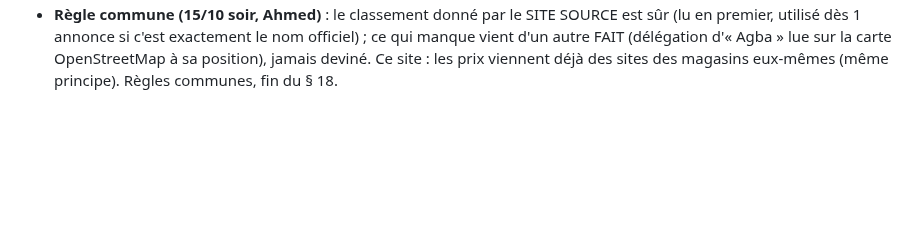
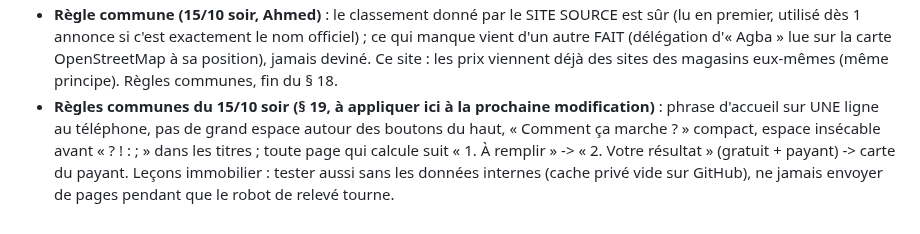
Before and after one commit to Ah6259/prix-eaux-tunisie, a Markdown page: CLAUDE.md, the part around the change. GitHub-like rendering; blank space fills up the shorter version.

Commit message:
Mémoire : règles communes du 15/10 soir (haut de page, titres, modèle À remplir / Résultat)
Co-Authored-By: Claude Opus 5.5 <noreply@anthropic.com>
Claude-Session: https://claude.ai/code/session_01Pn9pXSsBJpJBqDP2AaPXNZ

```diff
--- a/CLAUDE.md
+++ b/CLAUDE.md
@@ -314,3 +314,7 @@ vérification Google Search Console). Dans le dossier parent `_claude code proje
 - **Règle commune (15/10 soir, Ahmed)** : le classement donné par le SITE SOURCE est sûr (lu en premier, utilisé dès 1 annonce si c'est
   exactement le nom officiel) ; ce qui manque vient d'un autre FAIT (délégation d'« Agba » lue sur la carte OpenStreetMap à sa position),
   jamais deviné. Ce site : les prix viennent déjà des sites des magasins eux-mêmes (même principe). Règles communes, fin du § 18.
+- **Règles communes du 15/10 soir (§ 19, à appliquer ici à la prochaine modification)** : phrase d'accueil sur UNE ligne au téléphone,
+  pas de grand espace autour des boutons du haut, « Comment ça marche ? » compact, espace insécable avant « ? ! : ; » dans les titres ;
+  toute page qui calcule suit « 1. À remplir » -> « 2. Votre résultat » (gratuit + payant) -> carte du payant. Leçons immobilier :
+  tester aussi sans les données internes (cache privé vide sur GitHub), ne jamais envoyer de pages pendant que le robot de relevé tourne.
```
